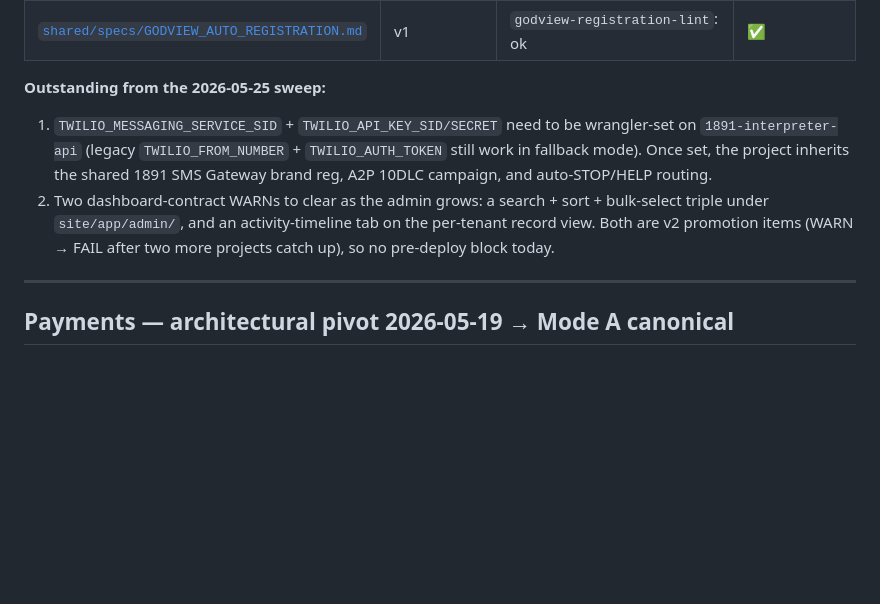
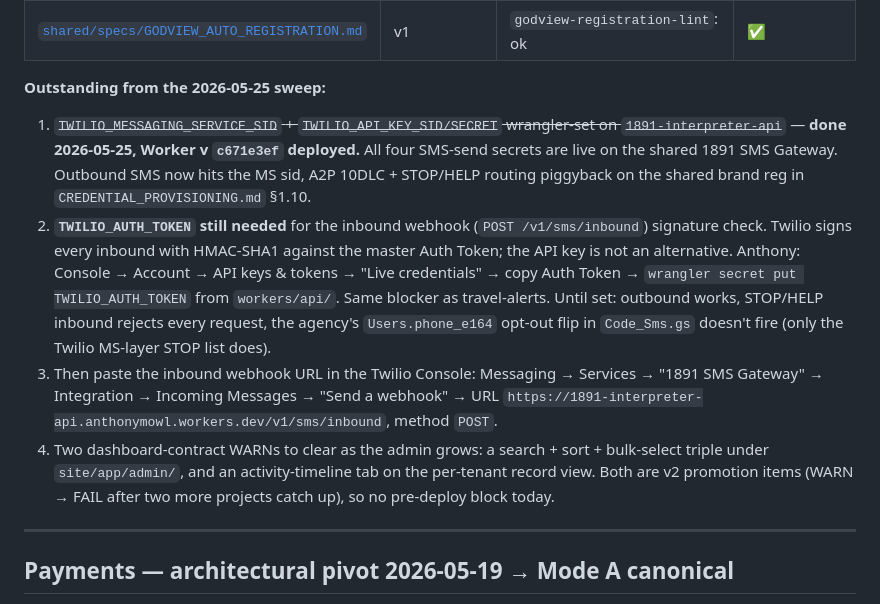
Before and after one commit to madeby1891/interpreter, a Markdown page: HANDOFF.md, the part around the change. Rendered like a GitHub page; blank space fills up the shorter version.

Commit message:
ops(sms): wrangler-set 4 SMS-send secrets on 1891-interpreter-api (live)
Deployed Worker version c671e3ef. SMS Pattern B is now wired end-to-end
on the shared 1891 SMS Gateway (MGc34cd9467b4a9e6b0cce3d043d093eb4).
TWILIO_AUTH_TOKEN still pending for the inbound STOP-webhook signature
verify — same blocker as travel-alerts §1.21 (Twilio's signed-request
spec requires the master Auth Token, no API-key alternative).

Co-Authored-By: Claude Opus 4.7 (1M context) <noreply@anthropic.com>

```diff
--- a/HANDOFF.md
+++ b/HANDOFF.md
@@ -17,8 +17,10 @@ future-you) can pick up cold in under five minutes.
 
 **Outstanding from the 2026-05-25 sweep:**
 
-1. `TWILIO_MESSAGING_SERVICE_SID` + `TWILIO_API_KEY_SID/SECRET` need to be wrangler-set on `1891-interpreter-api` (legacy `TWILIO_FROM_NUMBER` + `TWILIO_AUTH_TOKEN` still work in fallback mode). Once set, the project inherits the shared 1891 SMS Gateway brand reg, A2P 10DLC campaign, and auto-STOP/HELP routing.
-2. Two dashboard-contract WARNs to clear as the admin grows: a search + sort + bulk-select triple under `site/app/admin/`, and an activity-timeline tab on the per-tenant record view. Both are v2 promotion items (WARN → FAIL after two more projects catch up), so no pre-deploy block today.
+1. ~~`TWILIO_MESSAGING_SERVICE_SID` + `TWILIO_API_KEY_SID/SECRET` wrangler-set on `1891-interpreter-api`~~ — **done 2026-05-25, Worker v `c671e3ef` deployed.** All four SMS-send secrets are live on the shared 1891 SMS Gateway. Outbound SMS now hits the MS sid, A2P 10DLC + STOP/HELP routing piggyback on the shared brand reg in `CREDENTIAL_PROVISIONING.md` §1.10.
+2. **`TWILIO_AUTH_TOKEN` still needed** for the inbound webhook (`POST /v1/sms/inbound`) signature check. Twilio signs every inbound with HMAC-SHA1 against the master Auth Token; the API key is not an alternative. Anthony: Console → Account → API keys & tokens → "Live credentials" → copy Auth Token → `wrangler secret put TWILIO_AUTH_TOKEN` from `workers/api/`. Same blocker as travel-alerts. Until set: outbound works, STOP/HELP inbound rejects every request, the agency's `Users.phone_e164` opt-out flip in `Code_Sms.gs` doesn't fire (only the Twilio MS-layer STOP list does).
+3. Then paste the inbound webhook URL in the Twilio Console: Messaging → Services → "1891 SMS Gateway" → Integration → Incoming Messages → "Send a webhook" → URL `https://1891-interpreter-api.anthonymowl.workers.dev/v1/sms/inbound`, method `POST`.
+4. Two dashboard-contract WARNs to clear as the admin grows: a search + sort + bulk-select triple under `site/app/admin/`, and an activity-timeline tab on the per-tenant record view. Both are v2 promotion items (WARN → FAIL after two more projects catch up), so no pre-deploy block today.
 
 ---
 
```
